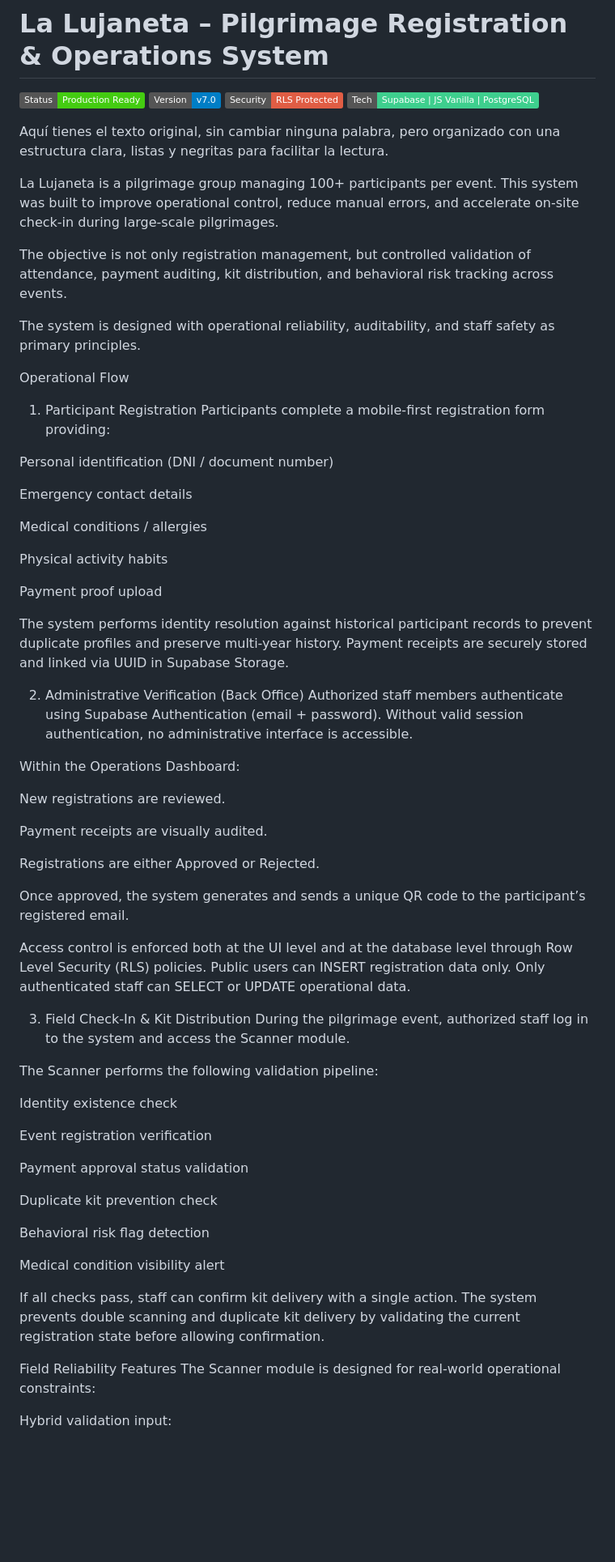
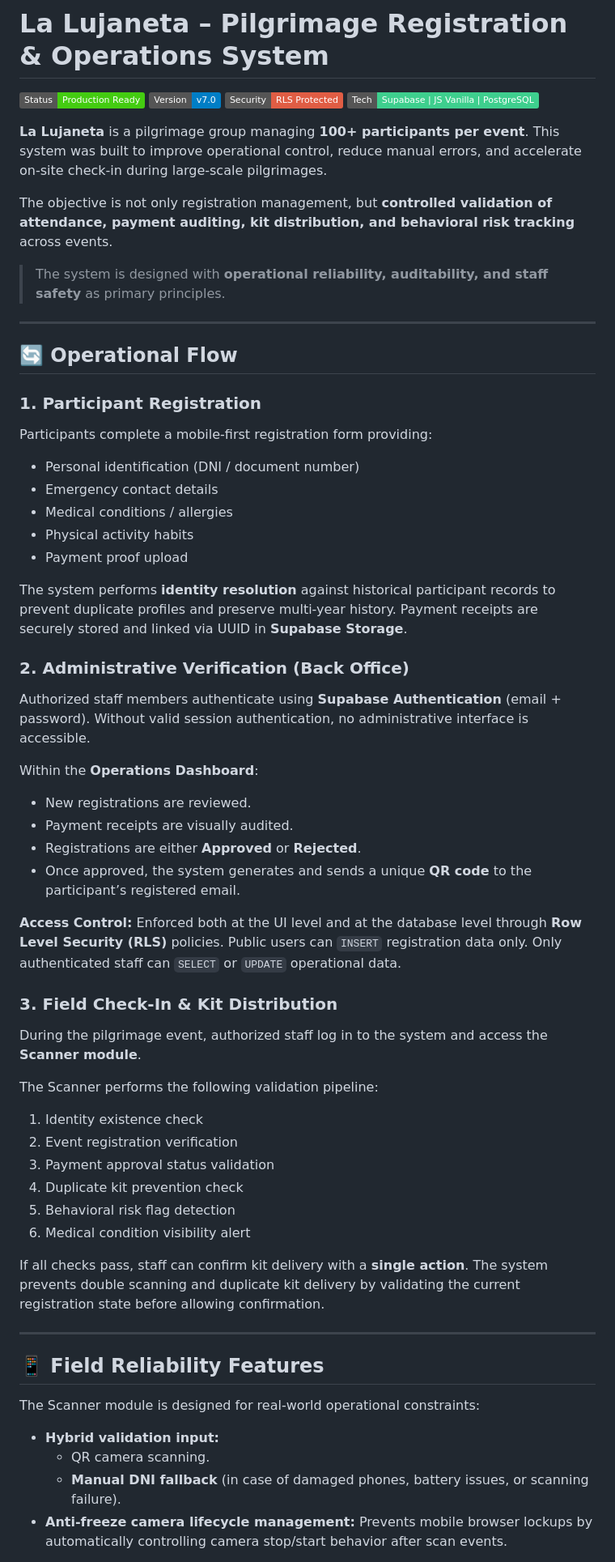
Before and after one commit to bandres-work/ops-portfolio, a Markdown page: 04_lujaneta-event-ops/README.md, the part around one of its changes. Shown at 81% size. Drawn GitHub-style; badges without logos; blank space fills up the shorter version.

```diff
--- a/04_lujaneta-event-ops/README.md
+++ b/04_lujaneta-event-ops/README.md
@@ -5,66 +5,58 @@
 ![Security](https://img.shields.io/badge/Security-RLS%20Protected-red)
 ![Stack](https://img.shields.io/badge/Tech-Supabase%20%7C%20JS%20Vanilla%20%7C%20PostgreSQL-3ecf8e)
 
-Aquí tienes el texto original, sin cambiar ninguna palabra, pero organizado con una estructura clara, listas y negritas para facilitar la lectura.
+**La Lujaneta** is a pilgrimage group managing **100+ participants per event**. This system was built to improve operational control, reduce manual errors, and accelerate on-site check-in during large-scale pilgrimages.
 
-La Lujaneta is a pilgrimage group managing 100+ participants per event. This system was built to improve operational control, reduce manual errors, and accelerate on-site check-in during large-scale pilgrimages.
+The objective is not only registration management, but **controlled validation of attendance, payment auditing, kit distribution, and behavioral risk tracking** across events.
 
-The objective is not only registration management, but controlled validation of attendance, payment auditing, kit distribution, and behavioral risk tracking across events.
+> The system is designed with **operational reliability, auditability, and staff safety** as primary principles.
 
-The system is designed with operational reliability, auditability, and staff safety as primary principles.
+---
 
-Operational Flow
-1. Participant Registration
+## 🔄 Operational Flow
+
+### 1. Participant Registration
 Participants complete a mobile-first registration form providing:
+* Personal identification (DNI / document number)
+* Emergency contact details
+* Medical conditions / allergies
+* Physical activity habits
+* Payment proof upload
 
-Personal identification (DNI / document number)
+The system performs **identity resolution** against historical participant records to prevent duplicate profiles and preserve multi-year history. Payment receipts are securely stored and linked via UUID in **Supabase Storage**.
 
-Emergency contact details
+### 2. Administrative Verification (Back Office)
+Authorized staff members authenticate using **Supabase Authentication** (email + password). Without valid session authentication, no administrative interface is accessible.
 
-Medical conditions / allergies
+Within the **Operations Dashboard**:
+* New registrations are reviewed.
+* Payment receipts are visually audited.
+* Registrations are either **Approved** or **Rejected**.
+* Once approved, the system generates and sends a unique **QR code** to the participant’s registered email.
 
-Physical activity habits
+**Access Control:** Enforced both at the UI level and at the database level through **Row Level Security (RLS)** policies. Public users can `INSERT` registration data only. Only authenticated staff can `SELECT` or `UPDATE` operational data.
 
-Payment proof upload
-
-The system performs identity resolution against historical participant records to prevent duplicate profiles and preserve multi-year history. Payment receipts are securely stored and linked via UUID in Supabase Storage.
-
-2. Administrative Verification (Back Office)
-Authorized staff members authenticate using Supabase Authentication (email + password). Without valid session authentication, no administrative interface is accessible.
-
-Within the Operations Dashboard:
-
-New registrations are reviewed.
-
-Payment receipts are visually audited.
-
-Registrations are either Approved or Rejected.
-
-Once approved, the system generates and sends a unique QR code to the participant’s registered email.
-
-Access control is enforced both at the UI level and at the database level through Row Level Security (RLS) policies. Public users can INSERT registration data only. Only authenticated staff can SELECT or UPDATE operational data.
-
-3. Field Check-In & Kit Distribution
-During the pilgrimage event, authorized staff log in to the system and access the Scanner module.
+### 3. Field Check-In & Kit Distribution
+During the pilgrimage event, authorized staff log in to the system and access the **Scanner module**.
 
 The Scanner performs the following validation pipeline:
+1. Identity existence check
+2. Event registration verification
+3. Payment approval status validation
+4. Duplicate kit prevention check
+5. Behavioral risk flag detection
+6. Medical condition visibility alert
 
-Identity existence check
+If all checks pass, staff can confirm kit delivery with a **single action**. The system prevents double scanning and duplicate kit delivery by validating the current registration state before allowing confirmation.
 
-Event registration verification
+---
 
-Payment approval status validation
+## 📱 Field Reliability Features
 
-Duplicate kit prevention check
-
-Behavioral risk flag detection
-
-Medical condition visibility alert
-
-If all checks pass, staff can confirm kit delivery with a single action. The system prevents double scanning and duplicate kit delivery by validating the current registration state before allowing confirmation.
-
-Field Reliability Features
 The Scanner module is designed for real-world operational constraints:
 
-Hybrid validation input:
+* **Hybrid validation input:**
+  * QR camera scanning.
+  * **Manual DNI fallback** (in case of damaged phones, battery issues, or scanning failure).
+* **Anti-freeze camera lifecycle management:** Prevents mobile browser lockups by automatically controlling camera stop/start behavior after scan events.
 
```
Also changed, not shown: other parts of 04_lujaneta-event-ops/README.md (+82 -113 lines).
